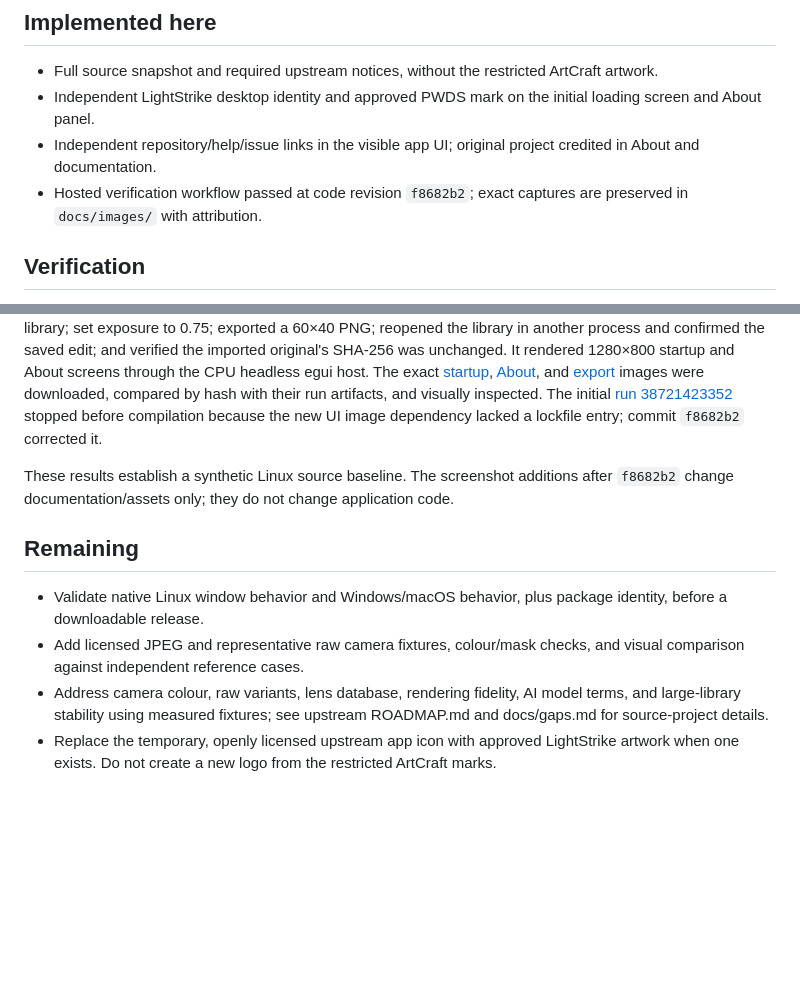
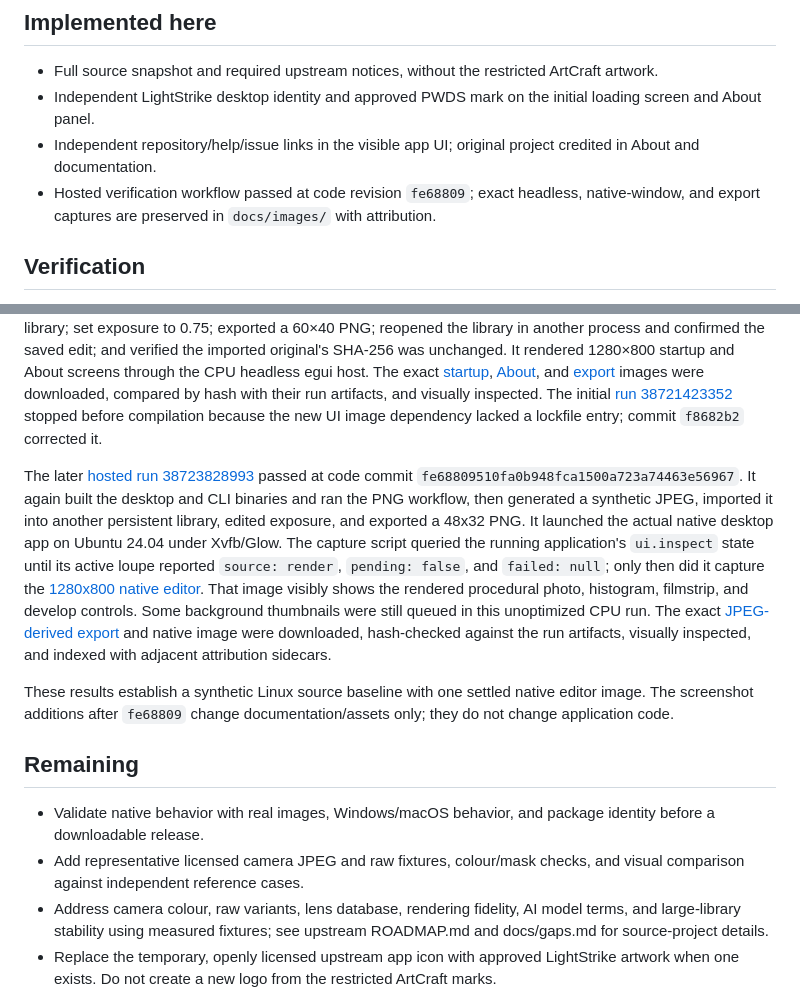
Before and after one commit to Gerbzz/LightStrike, a Markdown page: docs/LIGHTSTRIKE_STATUS.md, 2 parts joined by grey strips. Drawn GitHub-style; blank space fills up the shorter version.

```diff
--- a/docs/LIGHTSTRIKE_STATUS.md
+++ b/docs/LIGHTSTRIKE_STATUS.md
@@ -18,7 +18,7 @@ Darktable and RawTherapee are mature alternatives for photo development, but the
 - Full source snapshot and required upstream notices, without the restricted ArtCraft artwork.
 - Independent LightStrike desktop identity and approved PWDS mark on the initial loading screen and About panel.
 - Independent repository/help/issue links in the visible app UI; original project credited in About and documentation.
-- Hosted verification workflow passed at code revision `f8682b2`; exact captures are preserved in `docs/images/` with attribution.
+- Hosted verification workflow passed at code revision `fe68809`; exact headless, native-window, and export captures are preserved in `docs/images/` with attribution.
 
 ## Verification
 
@@ -26,11 +26,13 @@ The inherited source pin, licence texts, app-icon licence, and separate brand te
 
 [Hosted run 38721570167](https://github.com/Gerbzz/LightStrike/actions/runs/38721570167) passed at code commit `f8682b23d2e74a4fec8b5277fc757d17ff26fe39` on public Ubuntu 24.04 with Rust 1.95.0. It built the complete desktop and CLI binaries in an unoptimized `smoke` profile with optional default denoise disabled. The script generated a 96×64 PNG; imported it into a real persistent library; set exposure to 0.75; exported a 60×40 PNG; reopened the library in another process and confirmed the saved edit; and verified the imported original's SHA-256 was unchanged. It rendered 1280×800 startup and About screens through the CPU headless egui host. The exact [startup](images/lightstrike-startup-headless.png), [About](images/lightstrike-about-headless.png), and [export](images/lightstrike-synthetic-export.png) images were downloaded, compared by hash with their run artifacts, and visually inspected. The initial [run 38721423352](https://github.com/Gerbzz/LightStrike/actions/runs/38721423352) stopped before compilation because the new UI image dependency lacked a lockfile entry; commit `f8682b2` corrected it.
 
-These results establish a synthetic Linux source baseline. The screenshot additions after `f8682b2` change documentation/assets only; they do not change application code.
+The later [hosted run 38723828993](https://github.com/Gerbzz/LightStrike/actions/runs/38723828993) passed at code commit `fe68809510fa0b948fca1500a723a74463e56967`. It again built the desktop and CLI binaries and ran the PNG workflow, then generated a synthetic JPEG, imported it into another persistent library, edited exposure, and exported a 48x32 PNG. It launched the actual native desktop app on Ubuntu 24.04 under Xvfb/Glow. The capture script queried the running application's `ui.inspect` state until its active loupe reported `source: render`, `pending: false`, and `failed: null`; only then did it capture the [1280x800 native editor](images/lightstrike-native-home-ubuntu24.png). That image visibly shows the rendered procedural photo, histogram, filmstrip, and develop controls. Some background thumbnails were still queued in this unoptimized CPU run. The exact [JPEG-derived export](images/lightstrike-jpeg-import-export.png) and native image were downloaded, hash-checked against the run artifacts, visually inspected, and indexed with adjacent attribution sidecars.
+
+These results establish a synthetic Linux source baseline with one settled native editor image. The screenshot additions after `fe68809` change documentation/assets only; they do not change application code.
 
 ## Remaining
 
-- Validate native Linux window behavior and Windows/macOS behavior, plus package identity, before a downloadable release.
-- Add licensed JPEG and representative raw camera fixtures, colour/mask checks, and visual comparison against independent reference cases.
+- Validate native behavior with real images, Windows/macOS behavior, and package identity before a downloadable release.
+- Add representative licensed camera JPEG and raw fixtures, colour/mask checks, and visual comparison against independent reference cases.
 - Address camera colour, raw variants, lens database, rendering fidelity, AI model terms, and large-library stability using measured fixtures; see upstream ROADMAP.md and docs/gaps.md for source-project details.
 - Replace the temporary, openly licensed upstream app icon with approved LightStrike artwork when one exists. Do not create a new logo from the restricted ArtCraft marks.
```
Also changed, not shown: README.md (+7 -1 lines), assets/ATTRIBUTION.md (+2 -0 lines), docs/images/lightstrike-jpeg-import-export.png (added), docs/images/lightstrike-native-home-ubuntu24.png (added), 2 other files.
